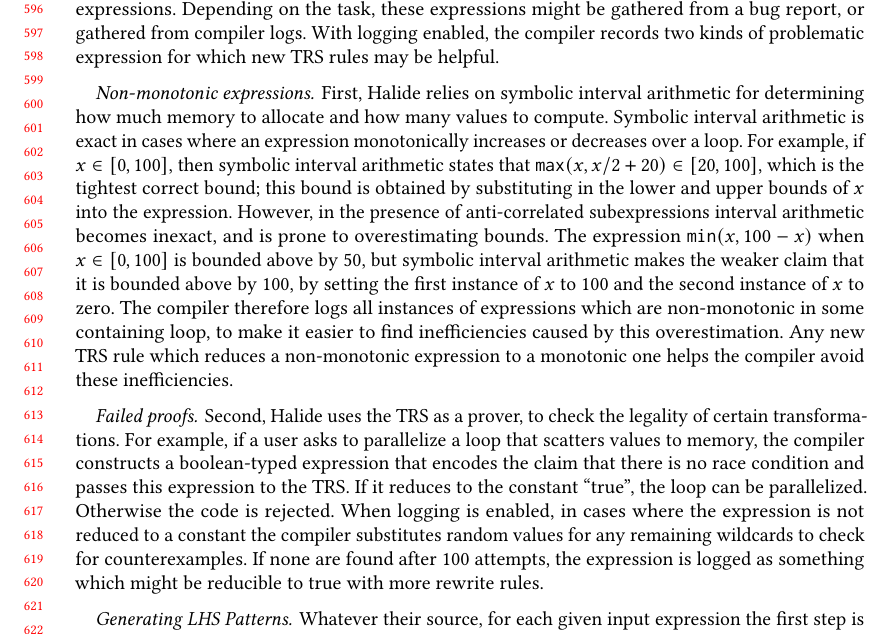
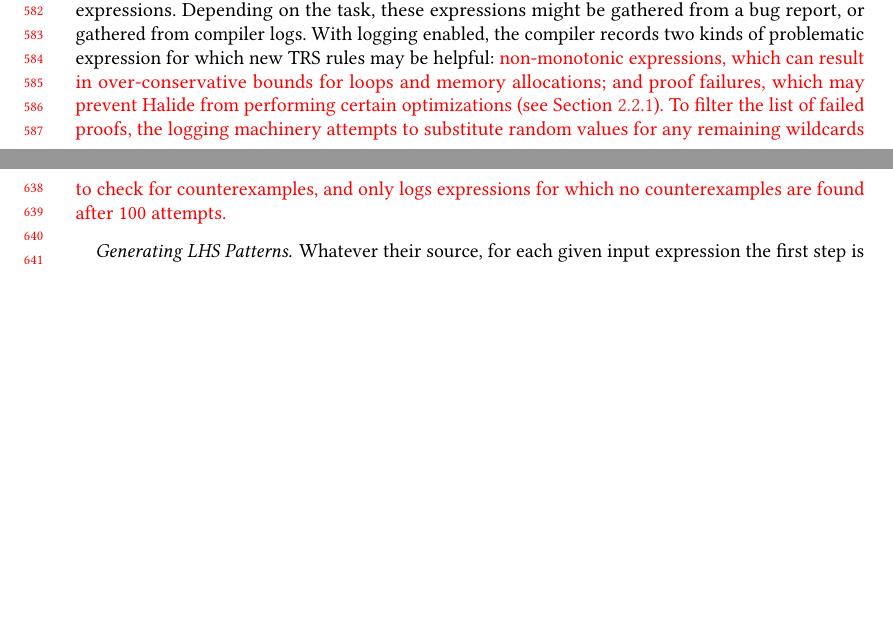
Before and after one commit to jn80842/synthsimplifierpaper, a LaTeX paper (main.tex): part of page 13 of 26 before the commit and two parts of pages 12 and 14 of 27 after it, the two joined at a grey line, cut so that both start at the same text, the shorter picture padded with empty space. Compiled offline with pdfLaTeX.

Commit message:
Mods to sec 2 based on feedback, condense overlapping text in synthesis section

```diff
--- a/main.tex
+++ b/main.tex
@@ -1213,40 +1264,48 @@
 reasoning about a corpus of input expressions. Depending on the task,
 these expressions might be gathered from a bug report, or gathered
 from compiler logs. With logging enabled, the compiler records two
-kinds of problematic expression for which new TRS rules may be helpful.
-
-\paragraph{Non-monotonic expressions}
-First, Halide relies on symbolic interval arithmetic for determining
-how much memory to allocate and how many values to compute. Symbolic
-interval arithmetic is exact in cases where an expression
-monotonically increases or decreases over a loop. For example, if $x
-\in [0, 100]$, then symbolic interval arithmetic states that $\hmax(x,
-x/2 + 20) \in [20, 100]$, which is the tightest correct
-bound; this bound is obtained by substituting in the lower and upper bounds of $x$
-into the expression. However, in the presence of anti-correlated subexpressions
-interval arithmetic becomes inexact, and is prone to overestimating
-bounds. The expression $\hmin(x, 100 - x)$ when $x \in [0, 100]$ is bounded above by 50, but
-symbolic interval arithmetic makes the weaker claim that it is bounded
-above by 100, by setting the first instance of $x$ to 100 and the
-second instance of $x$ to zero. The compiler therefore logs all
-instances of expressions which are non-monotonic in some containing
-loop, to make it easier to find inefficiencies caused by this
-overestimation. Any new TRS rule which reduces a non-monotonic
-expression to a monotonic one helps the compiler avoid these
-inefficiencies.
-
-\paragraph{Failed proofs}
-Second, Halide uses the TRS as a prover, to check the legality of
-certain transformations. For example, if a user asks to parallelize a
-loop that scatters values to memory, the compiler constructs a
-boolean-typed expression that encodes the claim that there is no race
-condition and passes this expression to the TRS. If it reduces to the
-constant ``true'', the loop can be parallelized. Otherwise the code is
-rejected. When logging is enabled, in cases where the expression is
-not reduced to a constant the compiler substitutes random values for
-any remaining wildcards to check for counterexamples. If none are
-found after 100 attempts, the expression is logged as something which
-might be reducible to true with more rewrite rules.
+kinds of problematic expression for which new TRS rules may be helpful:
+\modified{non-monotonic expressions, which can result in over-conservative
+bounds for loops and memory allocations; and proof failures,
+which may prevent Halide from performing certain optimizations
+(see Section~\ref{sec:uses-of-trs}).  To filter the list of failed proofs,
+the logging machinery attempts to substitute random values for any remaining
+wildcards to check for counterexamples, and only logs expressions for which
+no counterexamples are found after 100 attempts.}
+
+
+%%\paragraph{Non-monotonic expressions}
+%% First, Halide relies on symbolic interval arithmetic for determining
+%% how much memory to allocate and how many values to compute. Symbolic
+%% interval arithmetic is exact in cases where an expression
+%% monotonically increases or decreases over a loop. For example, if $x
+%% \in [0, 100]$, then symbolic interval arithmetic states that $\hmax(x,
+%% x/2 + 20) \in [20, 100]$, which is the tightest correct
+%% bound; this bound is obtained by substituting in the lower and upper bounds of $x$
+%% into the expression. However, in the presence of anti-correlated subexpressions
+%% interval arithmetic becomes inexact, and is prone to overestimating
+%% bounds. The expression $\hmin(x, 100 - x)$ when $x \in [0, 100]$ is bounded above by 50, but
+%% symbolic interval arithmetic makes the weaker claim that it is bounded
+%% above by 100, by setting the first instance of $x$ to 100 and the
+%% second instance of $x$ to zero. The compiler therefore logs all
+%% instances of expressions which are non-monotonic in some containing
+%% loop, to make it easier to find inefficiencies caused by this
+%% overestimation. Any new TRS rule which reduces a non-monotonic
+%% expression to a monotonic one helps the compiler avoid these
+%% inefficiencies.
+
+%% \paragraph{Failed proofs}
+%% Second, Halide uses the TRS as a prover, to check the legality of
+%% certain transformations. For example, if a user asks to parallelize a
+%% loop that scatters values to memory, the compiler constructs a
+%% boolean-typed expression that encodes the claim that there is no race
+%% condition and passes this expression to the TRS. If it reduces to the
+%% constant ``true'', the loop can be parallelized. Otherwise the code is
+%% rejected. When logging is enabled, in cases where the expression is
+%% not reduced to a constant the compiler substitutes random values for
+%% any remaining wildcards to check for counterexamples. If none are
+%% found after 100 attempts, the expression is logged as something which
+%% might be reducible to true with more rewrite rules.
 
 %We obtain scripts from the authors of \citeauthor{Adams2019}~\cite{Adams2019} that compile
 % random but realistic Halide pipelines with random schedules for
```
Also changed, not shown: main.tex (65 more changed lines).
